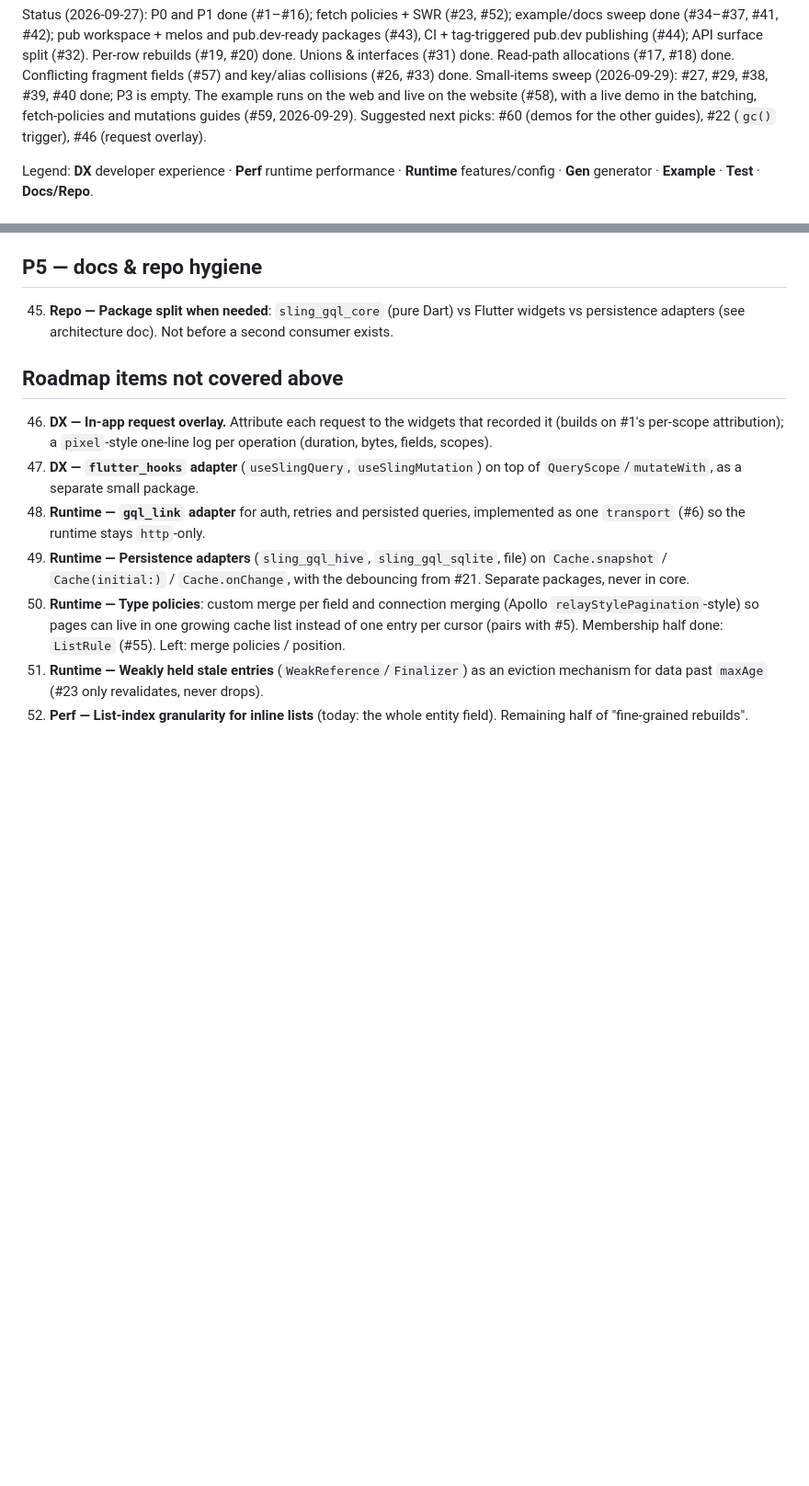
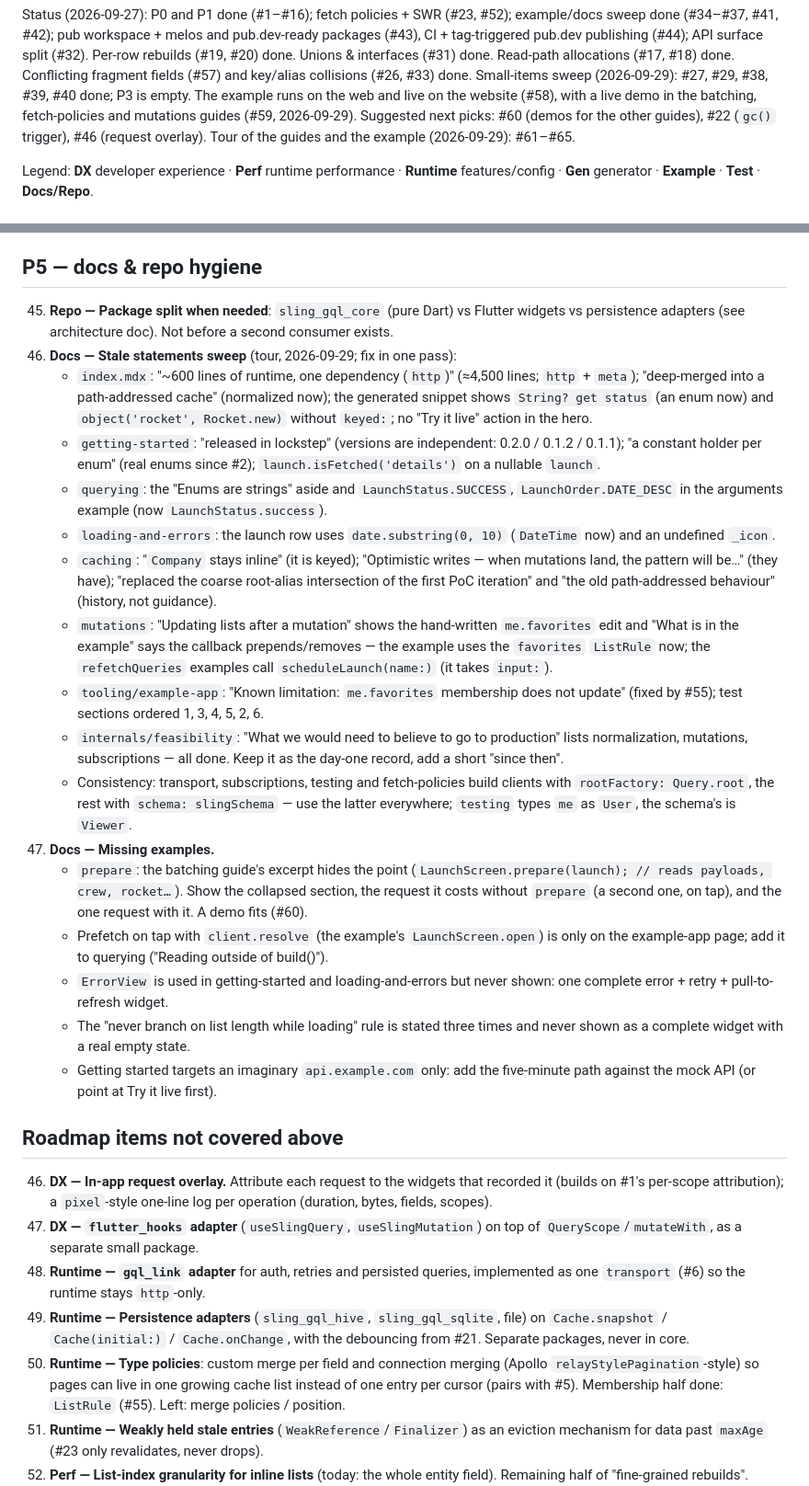
Before and after one commit to tpucci/sling_gql, a Markdown page: TODO.md, 2 parts joined by grey strips. Shown at 92% size. Drawn GitHub-style; blank space fills up the shorter version.

Commit message:
chore(repo): tour of the guides and the example app, #61-#65

```diff
--- a/TODO.md
+++ b/TODO.md
@@ -21,7 +21,8 @@ and key/alias collisions (#26, #33) done. Small-items sweep (2026-09-29):
 #27, #29, #38, #39, #40 done; P3 is empty. The example runs on the web and
 live on the website (#58), with a live demo in the batching, fetch-policies
 and mutations guides (#59, 2026-09-29). Suggested next picks: #60 (demos for
-the other guides), #22 (`gc()` trigger), #46 (request overlay).
+the other guides), #22 (`gc()` trigger), #46 (request overlay). Tour of the
+guides and the example (2026-09-29): #61–#65.
 
 Legend: **DX** developer experience · **Perf** runtime performance ·
 **Runtime** features/config · **Gen** generator · **Example** · **Test** ·
@@ -50,6 +92,52 @@ Legend: **DX** developer experience · **Perf** runtime performance ·
 45. **Repo — Package split when needed**: `sling_gql_core` (pure Dart) vs
     Flutter widgets vs persistence adapters (see architecture doc). Not before
     a second consumer exists.
+64. **Docs — Stale statements sweep** (tour, 2026-09-29; fix in one pass):
+    - `index.mdx`: "~600 lines of runtime, one dependency (`http`)" (≈4,500
+      lines; `http` + `meta`); "deep-merged into a path-addressed cache"
+      (normalized now); the generated snippet shows `String? get status` (an
+      enum now) and `object('rocket', Rocket.new)` without `keyed:`; no
+      "Try it live" action in the hero.
+    - `getting-started`: "released in lockstep" (versions are independent:
+      0.2.0 / 0.1.2 / 0.1.1); "a constant holder per enum" (real enums since
+      #2); `launch.isFetched('details')` on a nullable `launch`.
+    - `querying`: the "Enums are strings" aside and `LaunchStatus.SUCCESS`,
+      `LaunchOrder.DATE_DESC` in the arguments example (now
+      `LaunchStatus.success`).
+    - `loading-and-errors`: the launch row uses `date.substring(0, 10)`
+      (`DateTime` now) and an undefined `_icon`.
+    - `caching`: "`Company` stays inline" (it is keyed); "Optimistic writes
+      — when mutations land, the pattern will be…" (they have); "replaced
+      the coarse root-alias intersection of the first PoC iteration" and
+      "the old path-addressed behaviour" (history, not guidance).
+    - `mutations`: "Updating lists after a mutation" shows the hand-written
+      `me.favorites` edit and "What is in the example" says the callback
+      prepends/removes — the example uses the `favorites` `ListRule` now;
+      the `refetchQueries` examples call `scheduleLaunch(name:)` (it takes
+      `input:`).
+    - `tooling/example-app`: "Known limitation: `me.favorites` membership
+      does not update" (fixed by #55); test sections ordered 1, 3, 4, 5, 2, 6.
+    - `internals/feasibility`: "What we would need to believe to go to
+      production" lists normalization, mutations, subscriptions — all done.
+      Keep it as the day-one record, add a short "since then".
+    - Consistency: transport, subscriptions, testing and fetch-policies build
+      clients with `rootFactory: Query.root`, the rest with
+      `schema: slingSchema` — use the latter everywhere; `testing` types `me`
+      as `User`, the schema's is `Viewer`.
+65. **Docs — Missing examples.**
+    - `prepare`: the batching guide's excerpt hides the point
+      (`LaunchScreen.prepare(launch); // reads payloads, crew, rocket…`).
+      Show the collapsed section, the request it costs without `prepare`
+      (a second one, on tap), and the one request with it. A demo fits (#60).
+    - Prefetch on tap with `client.resolve` (the example's
+      `LaunchScreen.open`) is only on the example-app page; add it to
+      querying ("Reading outside of build()").
+    - `ErrorView` is used in getting-started and loading-and-errors but never
+      shown: one complete error + retry + pull-to-refresh widget.
+    - The "never branch on list length while loading" rule is stated three
+      times and never shown as a complete widget with a real empty state.
+    - Getting started targets an imaginary `api.example.com` only: add the
+      five-minute path against the mock API (or point at Try it live first).
 
 ## Roadmap items not covered above
 
```
Also changed, not shown: other parts of TODO.md (+41 -0 lines).
